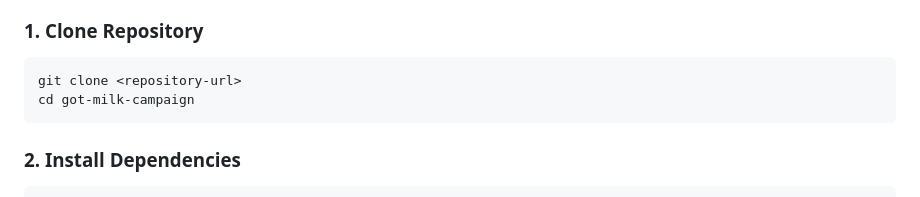
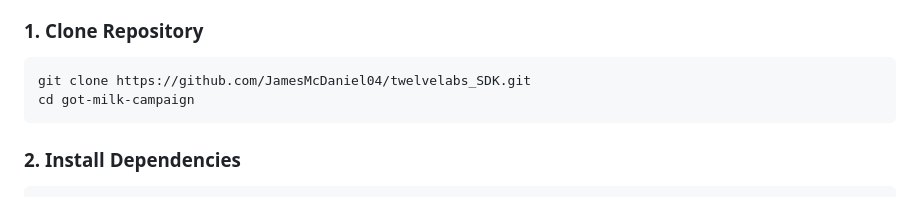
Before and after one commit to JamesMcDaniel04/Twelve-labs-demo, a Markdown page: README.md, the part around the change. Drawn GitHub-style.

````diff
--- a/README.md
+++ b/README.md
@@ -49,7 +49,7 @@ Videos are automatically classified into themed communities:
 
 ### 1. Clone Repository
 ```bash
-git clone <repository-url>
+git clone https://github.com/JamesMcDaniel04/twelvelabs_SDK.git
 cd got-milk-campaign
 ```
 
````
